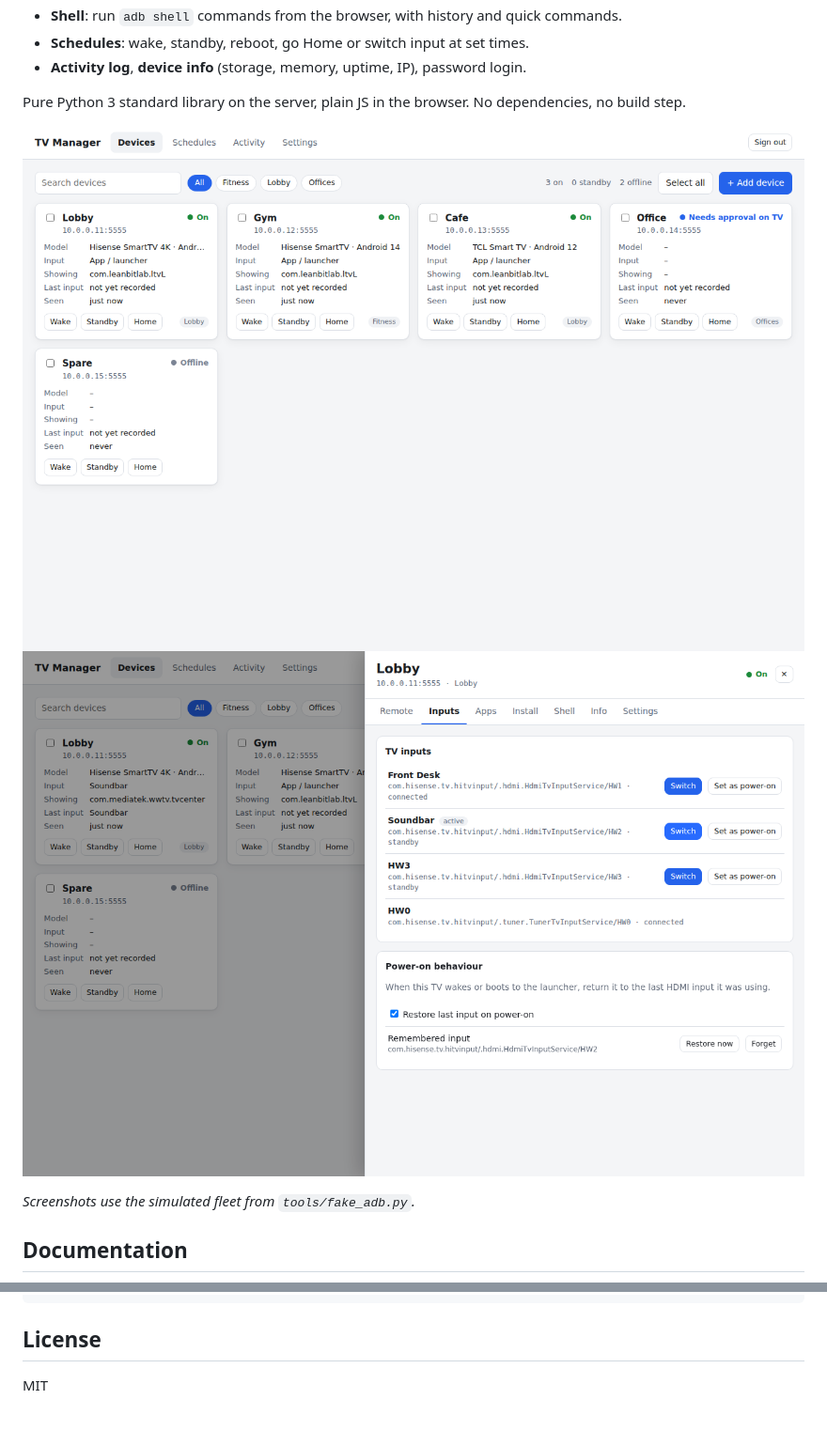
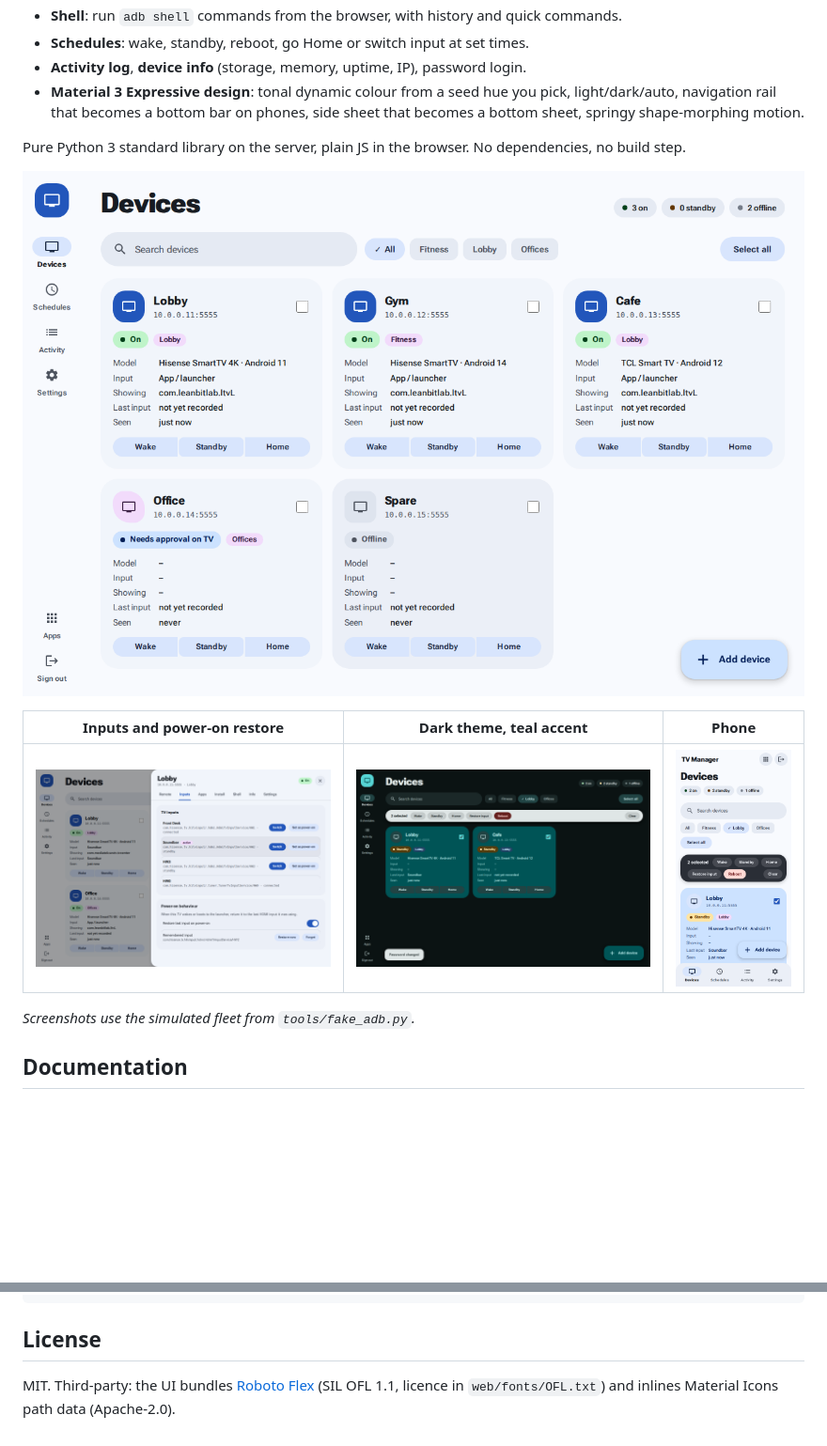
Before and after one commit to douggreenak/tv-adb-manager, a Markdown page: README.md, 2 parts joined by grey strips. Shown at 94% size. Drawn GitHub-style; pictures changed too: docs/images/devices-dark.png (added), docs/images/devices.png, docs/images/inputs.png; blank space fills up the shorter version.

```diff
--- a/README.md
+++ b/README.md
@@ -15,11 +15,16 @@ for sets that have no MDM. Built for locked-down or "debloated" TVs (Hisense, TC
 * **Shell**: run `adb shell` commands from the browser, with history and quick commands.
 * **Schedules**: wake, standby, reboot, go Home or switch input at set times.
 * **Activity log**, **device info** (storage, memory, uptime, IP), password login.
+* **Material 3 Expressive design**: tonal dynamic colour from a seed hue you pick, light/dark/auto, navigation rail
+  that becomes a bottom bar on phones, side sheet that becomes a bottom sheet, springy shape-morphing motion.
 
 Pure Python 3 standard library on the server, plain JS in the browser. No dependencies, no build step.
 
 ![Fleet view](docs/images/devices.png)
-![Inputs and power-on restore](docs/images/inputs.png)
+
+| Inputs and power-on restore | Dark theme, teal accent | Phone |
+|---|---|---|
+| ![Inputs](docs/images/inputs.png) | ![Dark](docs/images/devices-dark.png) | ![Phone](docs/images/mobile.png) |
 
 *Screenshots use the simulated fleet from `tools/fake_adb.py`.*
 
@@ -114,4 +119,5 @@ experiments/ an on-device Android app that was tried first and abandoned (see it
 
 ## License
 
-MIT
+MIT. Third-party: the UI bundles [Roboto Flex](https://github.com/googlefonts/roboto-flex) (SIL OFL 1.1, licence in
+`web/fonts/OFL.txt`) and inlines Material Icons path data (Apache-2.0).
```
Also changed, not shown: docs/development.md (+8 -0 lines), docs/features.md (+10 -0 lines), 5 other files.
